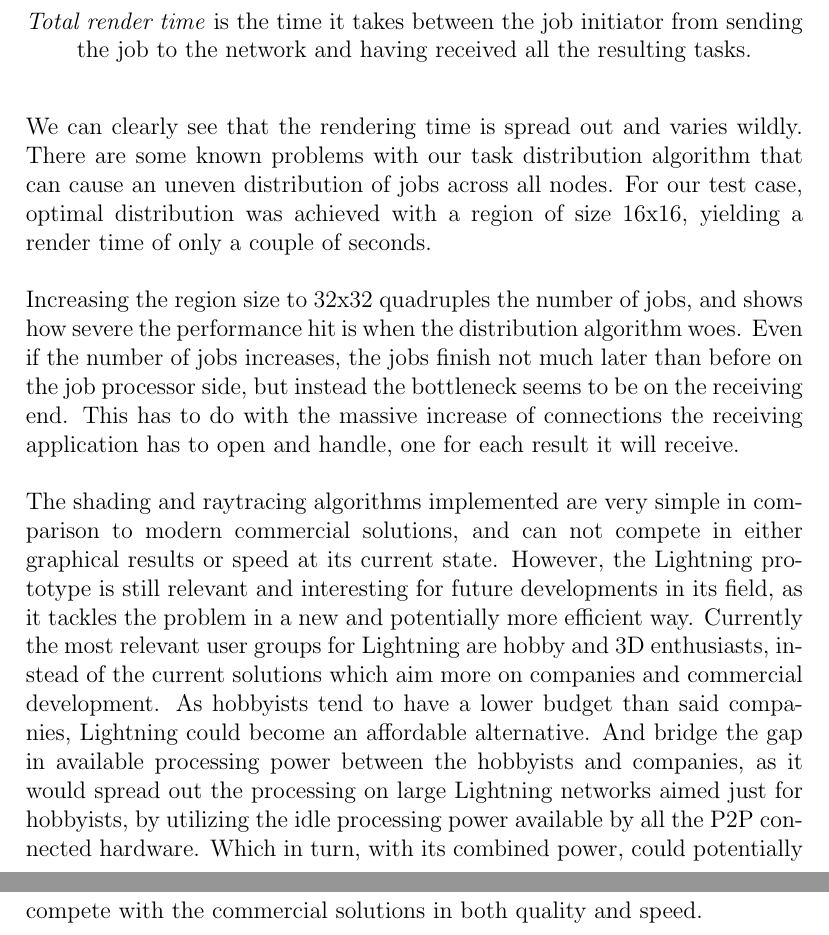
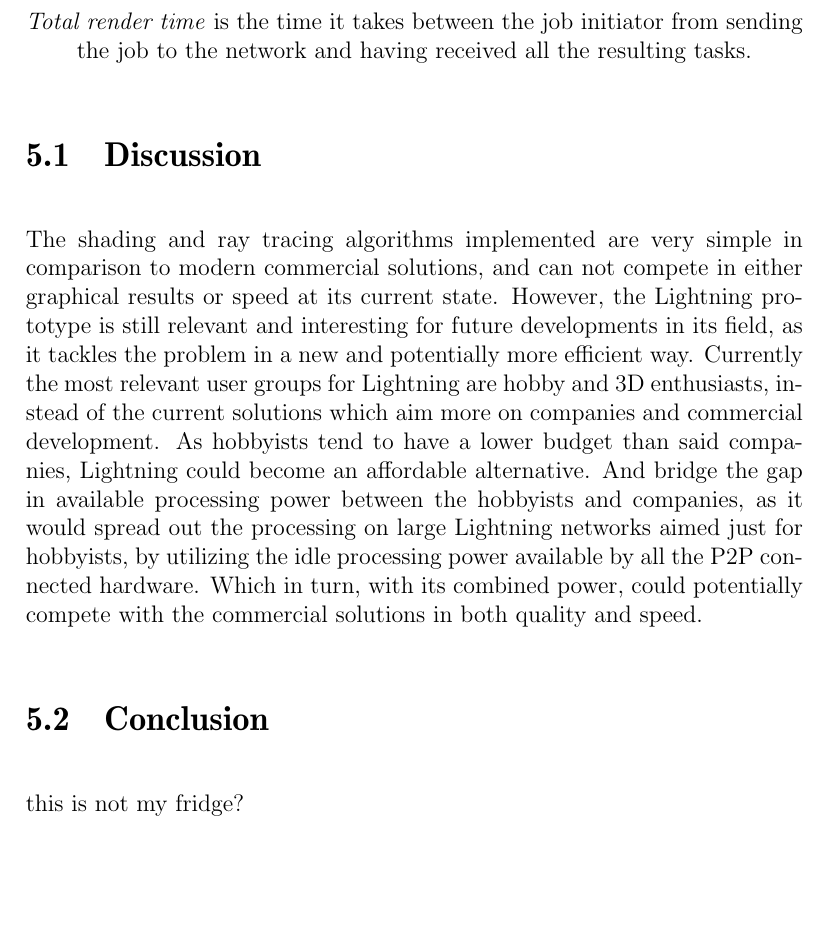
Before and after one commit to pxf/derp, a LaTeX thesis (Lightning/report/report.tex, which reads Lightning/report/tex/chapters/chapter4_results.tex): two parts of pages 15 and 16 of 18 before the commit and part of page 15 of 17 after it, the two joined at a grey line, cut so that both start at the same text, the shorter picture padded with empty space. Compiled offline with pdfLaTeX.

Commit message:
Added discussion and conclusion parts, moved some text from results and commented out some other parts to be revised.

```diff
--- a/Lightning/report/tex/chapters/chapter4_results.tex
+++ b/Lightning/report/tex/chapters/chapter4_results.tex
@@ -12,21 +12,25 @@ Basic performance test:
     \emph{Total render time} is the time it takes between the job initiator from sending the job to the network and having received all the resulting tasks.
 \end{center}
 
-We can clearly see that the rendering time is spread out and varies wildly. There are
-some known problems with our task distribution algorithm that can cause an uneven distribution
-of jobs across all nodes. For our test case, optimal distribution was achieved with a region of size 16x16, yielding a render time of only a couple of seconds.
+\section{Discussion}
 
-Increasing the region size to 32x32 quadruples the number of jobs, and shows how severe the performance hit is
-when the distribution algorithm woes. Even if the number of jobs increases, the jobs finish not much later than before on the job processor side, but instead the bottleneck seems to be on the receiving end. This has to do with the massive increase of connections the receiving application has to open and handle, one for each result it will receive.
+% -- cant see shit from that table :c
+%We can clearly see that the rendering time is spread out and varies wildly. There are
+%some known problems with our task distribution algorithm that can cause an uneven distribution
+%of jobs across all nodes. For our test case, optimal distribution was achieved with a region of size 16x16, yielding a render time of only a couple of seconds.
 
-The shading and raytracing algorithms implemented are very simple in comparison to modern commercial solutions, and can not compete in either graphical results or speed at its current state. However, the Lightning prototype is still relevant and interesting for future developments in its field, as it tackles the problem in a new and potentially more efficient way. Currently the most relevant user groups for Lightning are hobby and 3D enthusiasts, instead of the current solutions which aim more on companies and commercial development. As hobbyists tend to have a lower budget than said companies, Lightning could become an affordable alternative. And bridge the gap in available processing power between the hobbyists and companies, as it would spread out the processing on large Lightning networks aimed just for hobbyists, by utilizing the idle processing power available by all the P2P connected hardware. Which in turn, with its combined power, could potentially compete with the commercial solutions in both quality and speed.
-% very simple shading and raytracing algorithms
-% not comparable to modern commercial solutions
-% gain still relevant
-% prototype
+% TODO: reword the part below when we have new test data
+%Increasing the region size to 32x32 quadruples the number of jobs, and shows how severe the performance hit is
+%when the distribution algorithm woes. Even if the number of jobs increases, the jobs finish not much later than before on the job processor side, but instead the bottleneck seems to be on the receiving end. This has to do with the massive increase of connections the receiving application has to open and handle, one for each result it will receive.
 
-% problems with task distribution, cause of "spread-out" results
-%
+The shading and ray tracing algorithms implemented are very simple in comparison to modern commercial solutions, and can not compete in either graphical results or speed at its current state. However, the Lightning prototype is still relevant and interesting for future developments in its field, as it tackles the problem in a new and potentially more efficient way. Currently the most relevant user groups for Lightning are hobby and 3D enthusiasts, instead of the current solutions which aim more on companies and commercial development. As hobbyists tend to have a lower budget than said companies, Lightning could become an affordable alternative. And bridge the gap in available processing power between the hobbyists and companies, as it would spread out the processing on large Lightning networks aimed just for hobbyists, by utilizing the idle processing power available by all the P2P connected hardware. Which in turn, with its combined power, could potentially compete with the commercial solutions in both quality and speed.
+
+\section{Conclusion}
+this is not my fridge?
+
+
+
+
 
 \chapter{Future Work}
 \section{Ray tracing algorithm}
```
